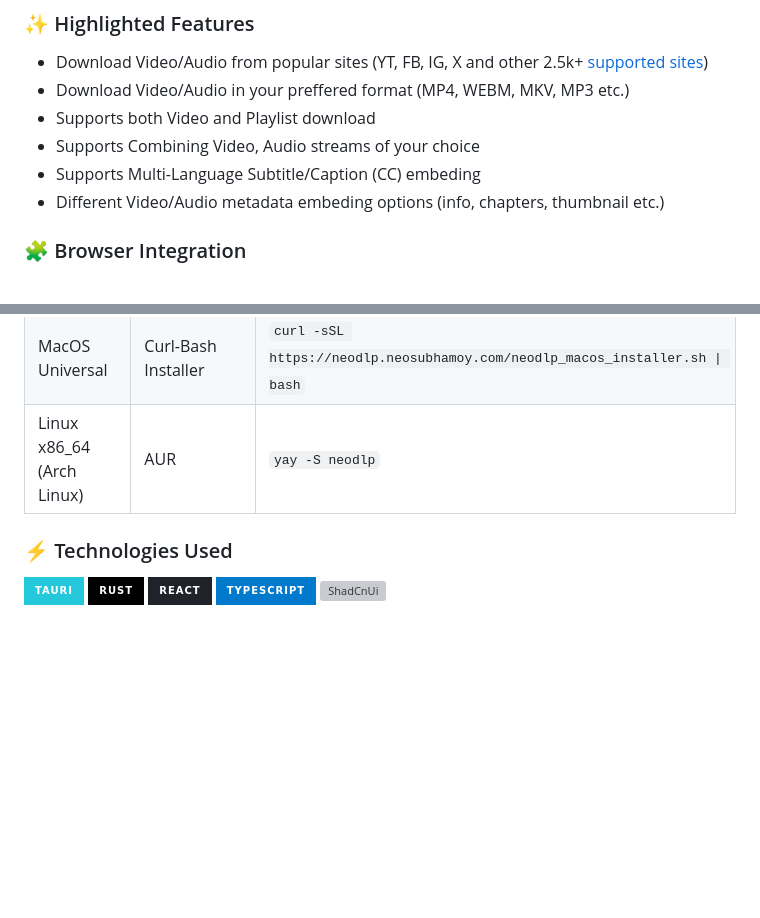
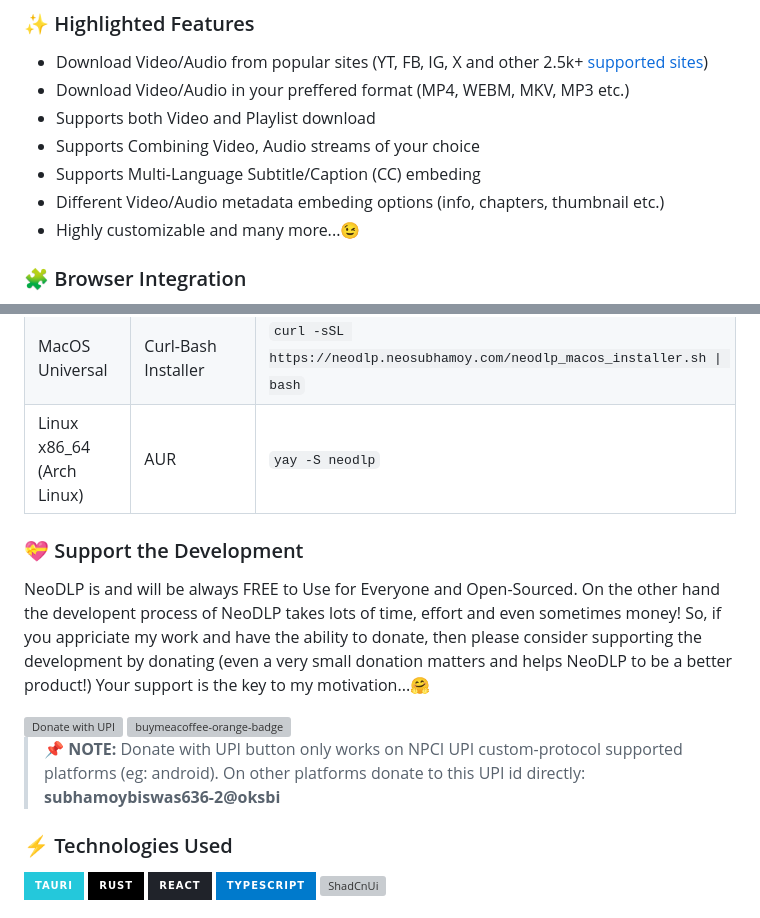
Before and after one commit to neosubhamoy/neodlp, a Markdown page: README.md, 2 parts joined by grey strips. Drawn GitHub-style; badges without logos; blank space fills up the shorter version; grey boxes are pictures that could not be loaded.

Commit message:
docs: added support the dev section and minor improvements

```diff
--- a/README.md
+++ b/README.md
@@ -20,6 +21,7 @@ Cross-platform Video/Audio Downloader Desktop App with Modern UI and Browser Int
 - Supports Combining Video, Audio streams of your choice
 - Supports Multi-Language Subtitle/Caption (CC) embeding
 - Different Video/Audio metadata embeding options (info, chapters, thumbnail etc.)
+- Highly customizable and many more...😉
 
 ### 🧩 Browser Integration
 
@@ -63,6 +65,19 @@ After installing the extension you can do the following directly from the browse
 | MacOS Universal | Curl-Bash Installer | `curl -sSL https://neodlp.neosubhamoy.com/neodlp_macos_installer.sh \| bash` |
 | Linux x86_64 (Arch Linux) | AUR | `yay -S neodlp` |
 
+### 💝 Support the Development
+
+NeoDLP is and will be always FREE to Use for Everyone and Open-Sourced. On the other hand the developent process of NeoDLP takes lots of time, effort and even sometimes money! So, if you appriciate my work and have the ability to donate, then please consider supporting the development by donating (even a very small donation matters and helps NeoDLP to be a better product!) Your support is the key to my motivation...🤗
+
+<a href="upi://pay?pa=subhamoybiswas636-2@oksbi&pn=Subhamoy%20Biswas" target="_blank" title="donate-with-upi">
+    <img src="https://raw.githubusercontent.com/TakiShiwa/donate-with-upi/refs/heads/main/Button/SVG/UPI-teal-01.svg" height="43" alt="Donate with UPI" />
+</a>
+<a href="https://buymeacoffee.com/neosubhamoy" target="_blank" title="buymeacoffee">
+    <img src="https://iili.io/JoQ0zN9.md.png"  alt="buymeacoffee-orange-badge" style="width: 150px;">
+</a>
+
+> 📌 **NOTE:** Donate with UPI button only works on NPCI UPI custom-protocol supported platforms (eg: android). On other platforms donate to this UPI id directly: **subhamoybiswas636-2@oksbi**
+
 ### ⚡ Technologies Used
 
 ![Tauri](https://img.shields.io/badge/tauri-%2324C8DB.svg?style=for-the-badge&logo=tauri&logoColor=%23FFFFFF)
```
Also changed, not shown: other parts of README.md (+1 -0 lines).
